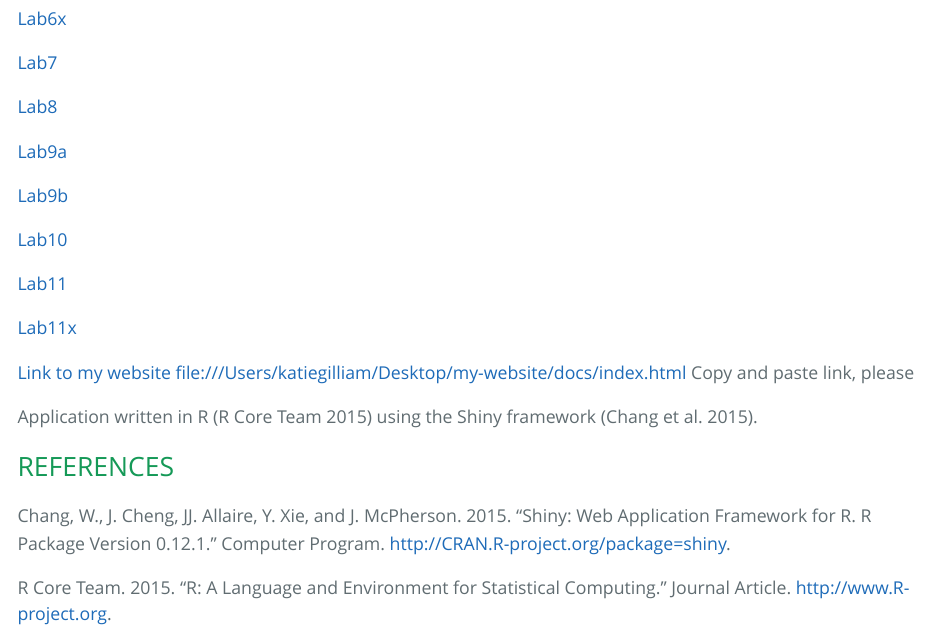
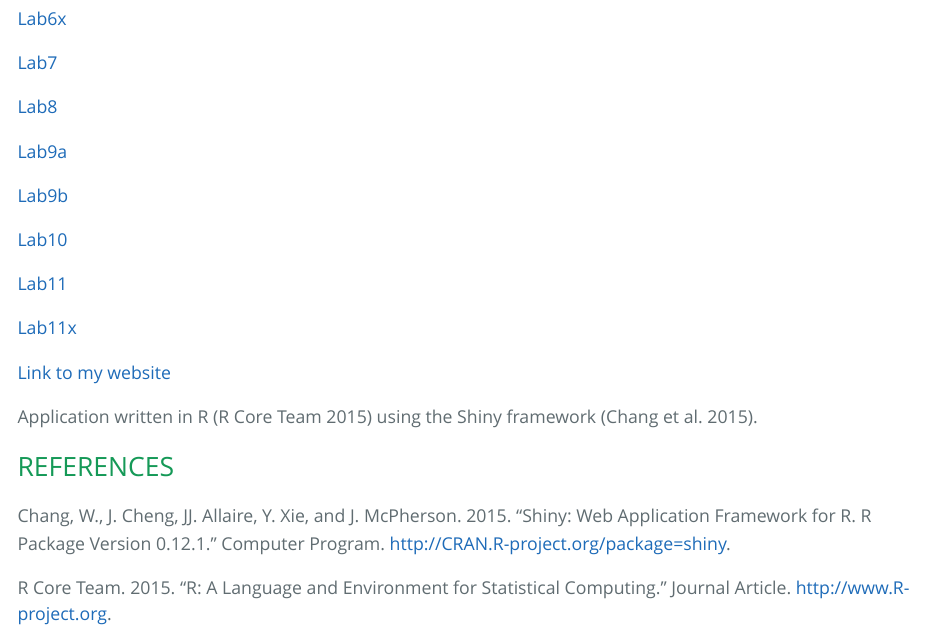
Before and after one commit to katiemariezo/genomics, an R Markdown document (index.Rmd): the page in a window 1100 px wide, from 1060 px down. The pictures show the output file index.html that the author committed with the source, opened offline.

Commit message:
My own webiste

```diff
--- a/index.Rmd
+++ b/index.Rmd
@@ -42,9 +42,7 @@ output:
 
 [Lab11x](Lab11x.html)
 
-[Link to my website](file:///Users/katiegilliam/Desktop/my-website/docs/index.html)
-file:///Users/katiegilliam/Desktop/my-website/docs/index.html
-Copy and paste link, please
+[Link to my website](Lab13/docs/index.html)
 
 Application written in R [@RCoreTeam] using the Shiny framework [@Chang2015].
 
```
Also changed, not shown: index.html.
